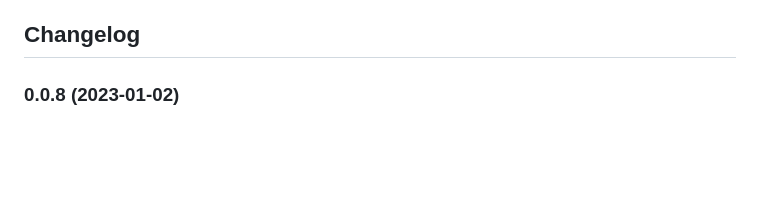
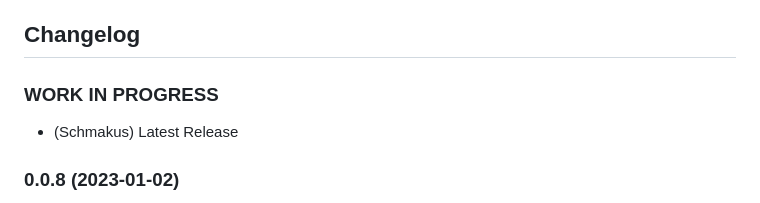
Before and after one commit to Schmakus/ioBroker.lightcontrol, a Markdown page: README.md, the part around the change. Drawn GitHub-style; blank space fills up the shorter version.

```diff
--- a/README.md
+++ b/README.md
@@ -37,6 +37,10 @@ Light control of lamps from various manufacturers
 
 	-   (Schmakus) Add: Set Ct, Sat and Color directly to the lamp, also if it's switched off.
 -->
+
+### **WORK IN PROGRESS**
+
+-   (Schmakus) Latest Release
 
 ### 0.0.8 (2023-01-02)
 
```
